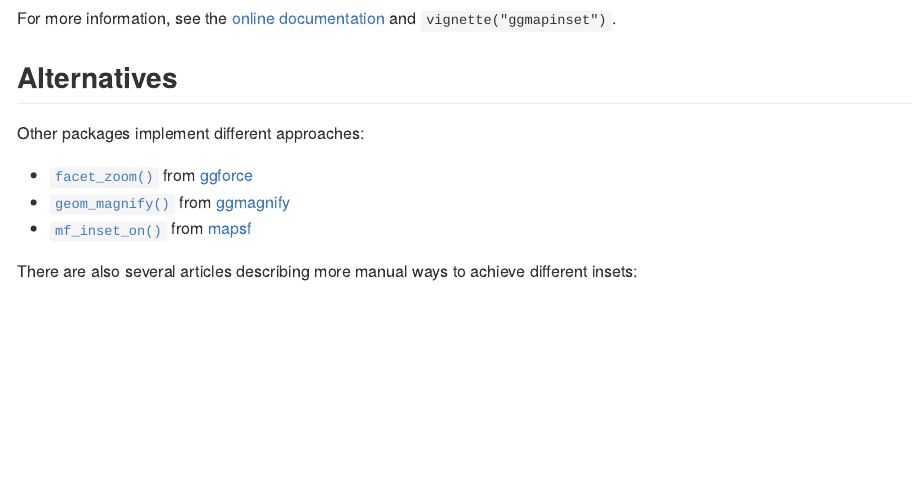
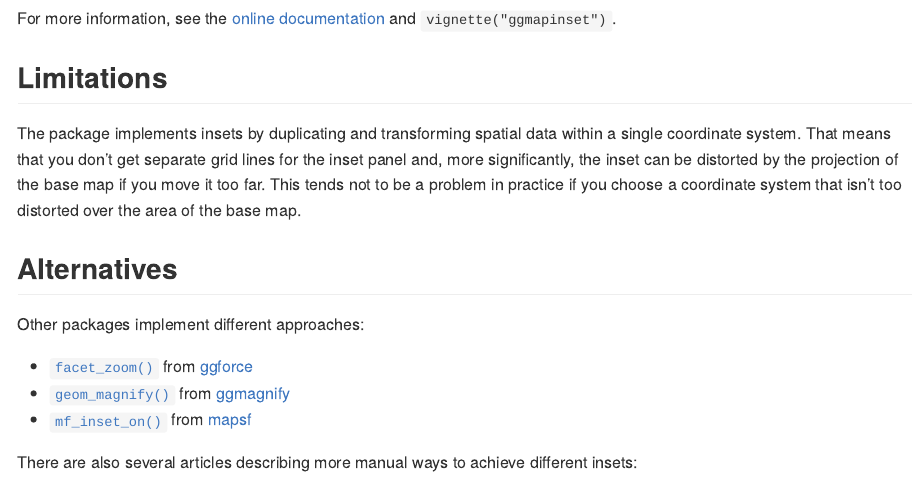
Before and after one commit to cidm-ph/ggmapinset, an R Markdown document (README.Rmd): the page in a window 1100 px wide, from 1690 px down. The pictures show the output file README.md that the author committed with the source, drawn offline in the style of GitHub; long lines of code are wrapped; badge pictures from the web are left out.

Commit message:
Add comment on limitations

```diff
--- a/README.Rmd
+++ b/README.Rmd
@@ -99,3 +100,10 @@ For more information, see the [online documentation](https://cidm-ph.github.io/g
+## Limitations
+
+The package implements insets by duplicating and transforming spatial data within a single
+coordinate system. That means that you don't get separate grid lines for the inset panel
+and, more significantly, the inset can be distorted by the projection of the base map if
+you move it too far. This tends not to be a problem in practice if you choose a
+coordinate system that isn't too distorted over the area of the base map.
 
 ## Alternatives
 
```
Also changed, not shown: README.md, README.Rmd (3 more changed lines), 1 other file.
